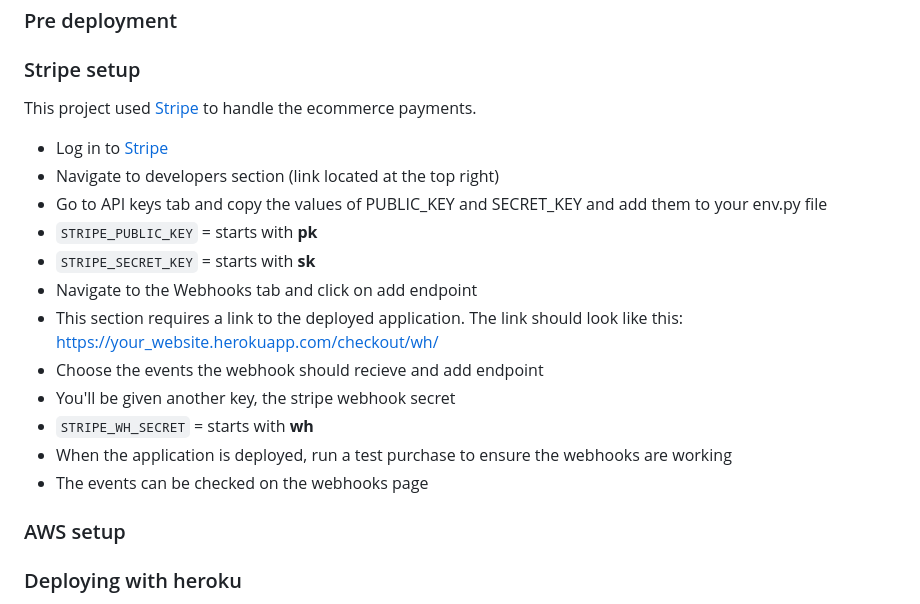
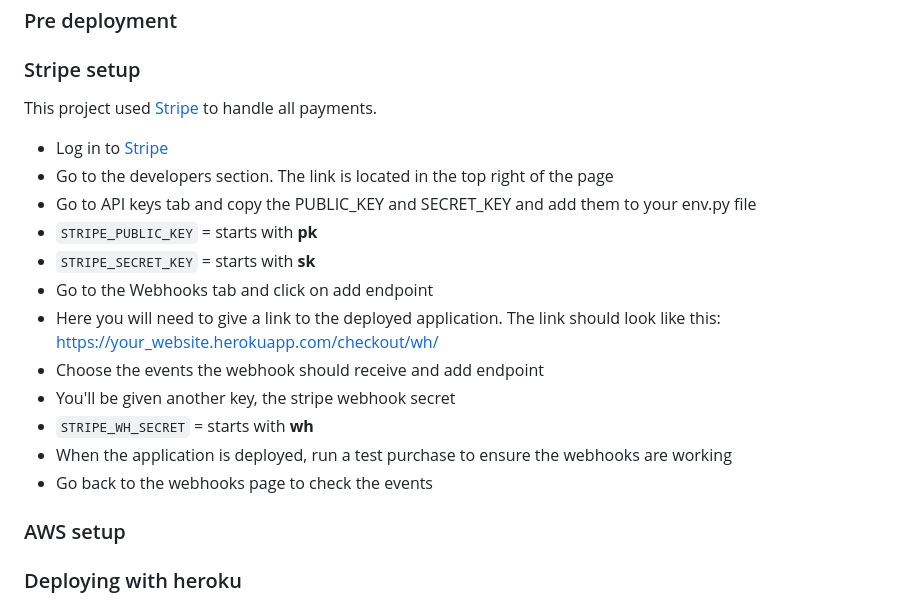
Before and after one commit to KSDunne/summit_style, a Markdown page: README.md, the part around the change. GitHub-like rendering.

Commit message:
Reword stripe setup section in README

```diff
--- a/README.md
+++ b/README.md
@@ -253,20 +253,20 @@ Leaving this here as a reminder for me to come back to it later:
 
 ### Stripe setup
 
-This project used [Stripe](https://stripe.com) to handle the ecommerce payments.
+This project used [Stripe](https://stripe.com) to handle all payments.
 
 - Log in to [Stripe](https://stripe.com)
-- Navigate to developers section (link located at the top right)
-- Go to API keys tab and copy the values of PUBLIC_KEY and SECRET_KEY and add them to your env.py file
+- Go to the developers section. The link is located in the top right of the page
+- Go to API keys tab and copy the PUBLIC_KEY and SECRET_KEY and add them to your env.py file
 - `STRIPE_PUBLIC_KEY` = starts with **pk**
 - `STRIPE_SECRET_KEY` = starts with **sk**
-- Navigate to the Webhooks tab and click on add endpoint
-- This section requires a link to the deployed application. The link should look like this: https://your_website.herokuapp.com/checkout/wh/
-- Choose the events the webhook should recieve and add endpoint
+- Go to the Webhooks tab and click on add endpoint
+- Here you will need to give a link to the deployed application. The link should look like this: https://your_website.herokuapp.com/checkout/wh/
+- Choose the events the webhook should receive and add endpoint
 - You'll be given another key, the stripe webhook secret
 - `STRIPE_WH_SECRET` = starts with **wh**
 - When the application is deployed, run a test purchase to ensure the webhooks are working
-- The events can be checked on the webhooks page
+- Go back to the webhooks page to check the events
 
 ### AWS setup
 
```
